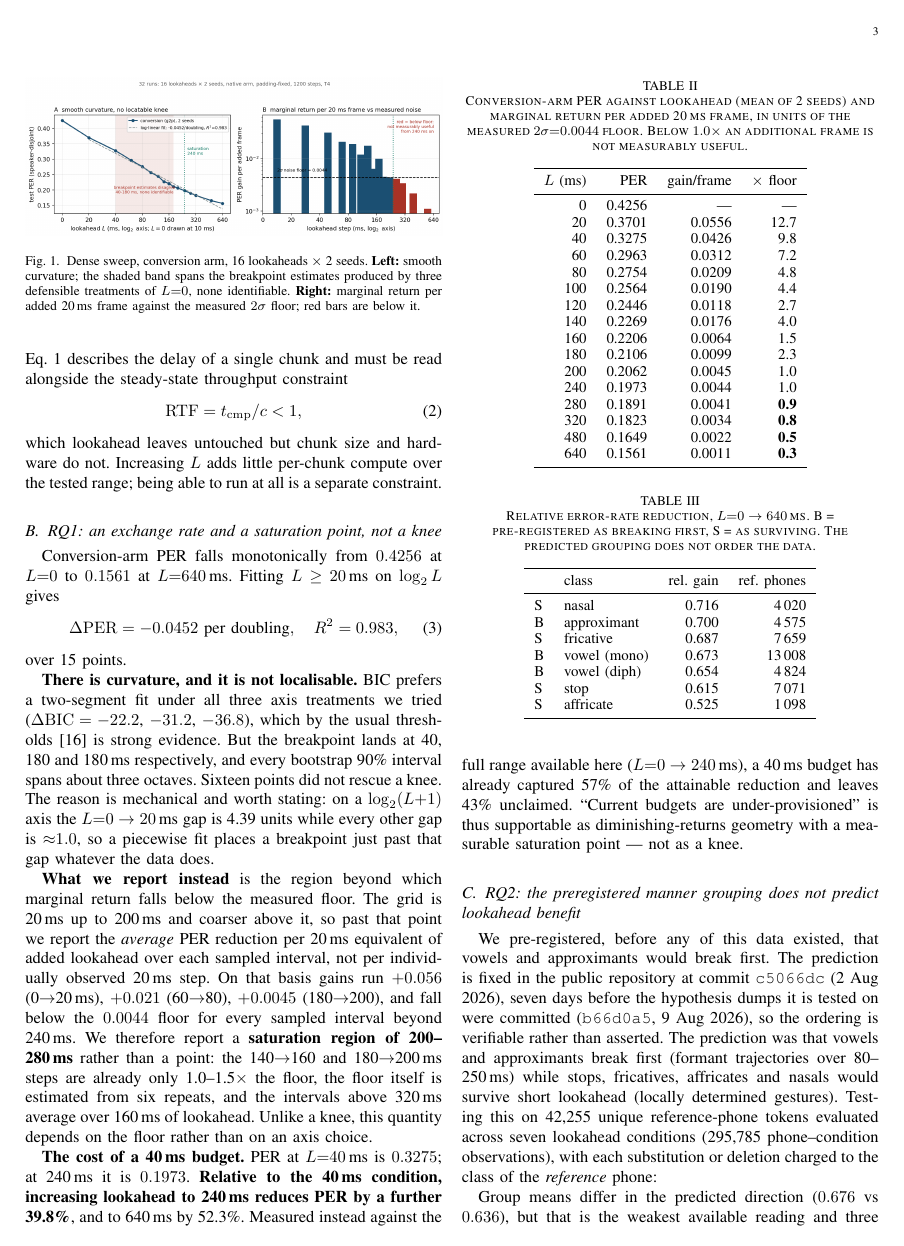
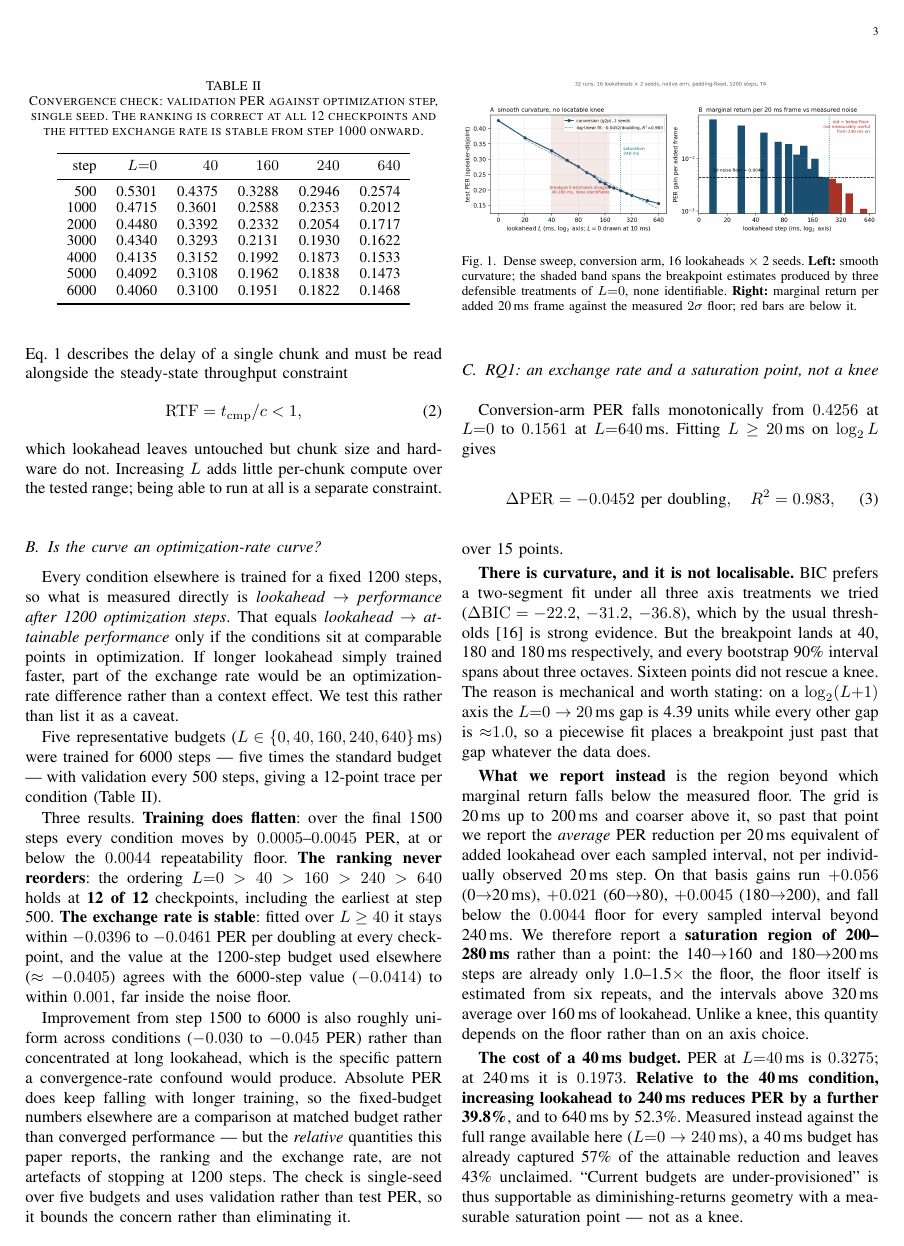
Before and after one commit to Dipeshtripathi13/streaming-fac-lookahead, a LaTeX paper (paper/taslp/taslp.tex): page 3 of 6. Compiled offline with pdfLaTeX.

Commit message:
RQ1: the lookahead curve is not an optimization-rate curve
The second review's largest new objection: every condition is trained for a
fixed 1200 steps, so the paper measures "lookahead -> performance after 1200
steps", which equals "lookahead -> attainable performance" only if the
conditions sit at comparable points in optimization. If longer lookahead simply
trained faster, part of the exchange rate would be an optimization-rate
difference. Tested rather than conceded.

Five budgets (0/40/160/240/640 ms) trained to 6000 steps -- 5x the standard
budget -- validating every 500, on the same T4. Three results:

  * TRAINING FLATTENS. Over the final 1500 steps every condition moves by
    0.0005-0.0045 PER, at or below the 0.0044 repeatability floor.
  * RANKING NEVER REORDERS. 0 > 40 > 160 > 240 > 640 holds at 12 of 12
    checkpoints, including the earliest at step 500.
  * EXCHANGE RATE IS STABLE. Fitted over L>=40 it stays within -0.0396 to
    -0.0461 PER/doubling at every checkpoint; the value at the 1200-step budget
    (~-0.0405) matches the 6000-step value (-0.0414) to within 0.001, far
    inside the noise floor.

Improvement from step 1500 to 6000 is roughly uniform across conditions
(-0.030 to -0.045) rather than concentrated at long lookahead, which is the
specific pattern a convergence-rate confound would have produced.

Absolute PER does keep falling with longer training, so the fixed-budget
numbers elsewhere remain a comparison at matched budget rather than converged
performance -- stated as such. But the relative quantities the paper reports,
ranking and exchange rate, are not artefacts of stopping at 1200 steps. The
check is single-seed over five budgets on validation rather than test PER, so
it bounds the concern rather than eliminating it, and says so.

Limitations now points at the new section instead of merely conceding the
issue. Restored the sec:remaining label lost when that section was renamed.

```diff
--- a/paper/taslp/taslp.tex
+++ b/paper/taslp/taslp.tex
@@ -259,6 +259,62 @@ steady-state throughput constraint
 \end{equation}
 which lookahead leaves untouched but chunk size and hardware do not. Increasing $L$ adds little per-chunk compute over the tested range;
 being able to run at all is a separate constraint.
+
+\subsection{Is the curve an optimization-rate curve?}
+\label{sec:convergence}
+
+Every condition elsewhere is trained for a fixed 1200 steps, so what is
+measured directly is \emph{lookahead $\rightarrow$ performance after 1200
+optimization steps}. That equals \emph{lookahead $\rightarrow$ attainable
+performance} only if the conditions sit at comparable points in optimization.
+If longer lookahead simply trained faster, part of the exchange rate would be
+an optimization-rate difference rather than a context effect. We test this
+rather than list it as a caveat.
+
+Five representative budgets ($L\in\{0,40,160,240,640\}$\,ms) were trained for
+6000 steps --- five times the standard budget --- with validation every 500
+steps, giving a 12-point trace per condition (Table~\ref{tab:conv}).
+
+\begin{table}[t]
+\centering\small
+\caption{Convergence check: validation PER against optimization step, single
+seed. The ranking is correct at all 12 checkpoints and the fitted exchange
+rate is stable from step 1000 onward.}
+\label{tab:conv}
+\begin{tabular}{rrrrrr}
+\toprule
+step & $L{=}0$ & $40$ & $160$ & $240$ & $640$ \\
+\midrule
+500  & 0.5301 & 0.4375 & 0.3288 & 0.2946 & 0.2574 \\
+1000 & 0.4715 & 0.3601 & 0.2588 & 0.2353 & 0.2012 \\
+2000 & 0.4480 & 0.3392 & 0.2332 & 0.2054 & 0.1717 \\
+3000 & 0.4340 & 0.3293 & 0.2131 & 0.1930 & 0.1622 \\
+4000 & 0.4135 & 0.3152 & 0.1992 & 0.1873 & 0.1533 \\
+5000 & 0.4092 & 0.3108 & 0.1962 & 0.1838 & 0.1473 \\
+6000 & 0.4060 & 0.3100 & 0.1951 & 0.1822 & 0.1468 \\
+\bottomrule
+\end{tabular}
+\end{table}
+
+Three results. \textbf{Training does flatten}: over the final 1500 steps every
+condition moves by $0.0005$--$0.0045$ PER, at or below the $0.0044$
+repeatability floor. \textbf{The ranking never reorders}: the ordering
+$L{=}0 > 40 > 160 > 240 > 640$ holds at \textbf{12 of 12} checkpoints,
+including the earliest at step 500. \textbf{The exchange rate is stable}:
+fitted over $L\geq40$ it stays within $-0.0396$ to $-0.0461$ PER per doubling
+at every checkpoint, and the value at the 1200-step budget used elsewhere
+($\approx-0.0405$) agrees with the 6000-step value ($-0.0414$) to within
+$0.001$, far inside the noise floor.
+
+Improvement from step 1500 to 6000 is also roughly uniform across conditions
+($-0.030$ to $-0.045$ PER) rather than concentrated at long lookahead, which is
+the specific pattern a convergence-rate confound would produce. Absolute PER
+does keep falling with longer training, so the fixed-budget numbers elsewhere
+are a comparison at matched budget rather than converged performance --- but
+the \emph{relative} quantities this paper reports, the ranking and the exchange
+rate, are not artefacts of stopping at 1200 steps. The check is single-seed
+over five budgets and uses validation rather than test PER, so it bounds the
+concern rather than eliminating it.
 
 \subsection{RQ1: an exchange rate and a saturation point, not a knee}
 \label{sec:rq1}
```
Also changed, not shown: paper/taslp/taslp.pdf, paper/taslp/taslp.tex (7 more changed lines), 2 other files.
